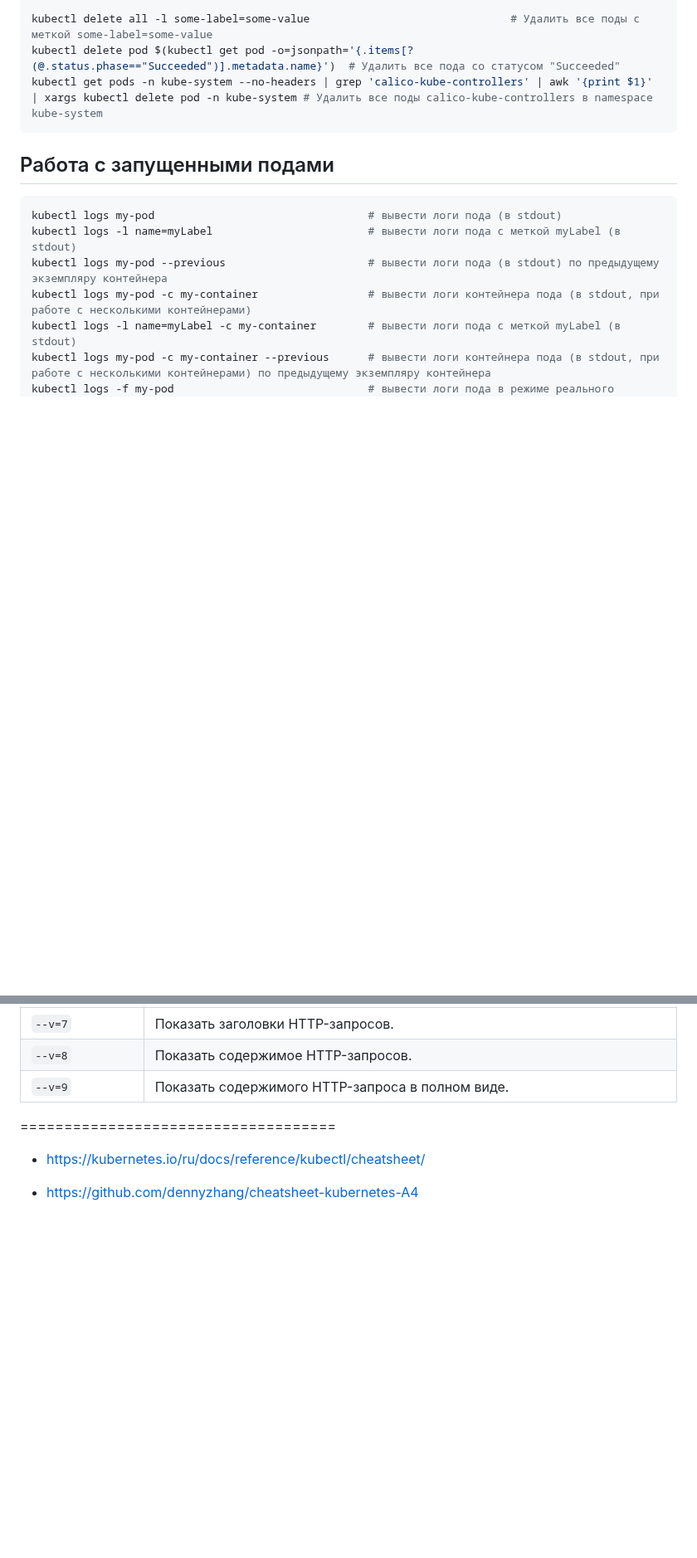
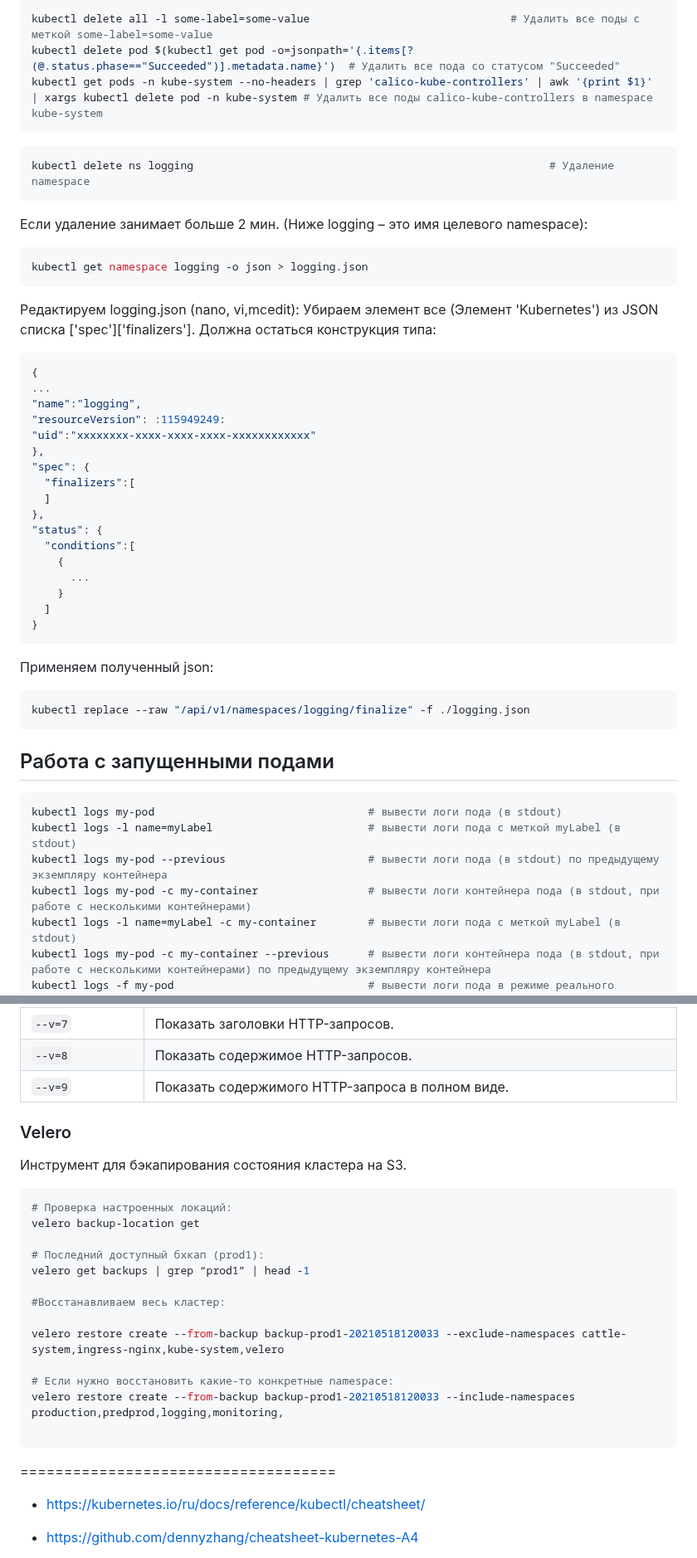
Before and after one commit to laspavel/kbase, a Markdown page: 03.linux/10008.kubectl.md, 2 parts joined by grey strips. Shown at 83% size. GitHub-like rendering; blank space fills up the shorter version.

````diff
--- a/03.linux/10008.kubectl.md
+++ b/03.linux/10008.kubectl.md
@@ -264,6 +264,42 @@ kubectl delete pod $(kubectl get pod -o=jsonpath='{.items[?(@.status.phase=="Suc
 kubectl get pods -n kube-system --no-headers | grep 'calico-kube-controllers' | awk '{print $1}' | xargs kubectl delete pod -n kube-system # Удалить все поды calico-kube-controllers в namespace kube-system
 ```
 
+```bash
+kubectl delete ns logging                                                       # Удаление namespace
+```
+
+Если удаление занимает больше 2 мин. (Ниже logging – это имя целевого namespace):
+
+```bash
+kubectl get namespace logging -o json > logging.json
+```
+
+Редактируем logging.json (nano, vi,mcedit):
+Убираем элемент все (Элемент 'Kubernetes') из JSON списка ['spec']['finalizers']. Должна остаться конструкция типа:
+```json
+{
+...
+"name":"logging",
+"resourceVersion": :115949249:
+"uid":"xxxxxxxx-xxxx-xxxx-xxxx-xxxxxxxxxxxx"
+},
+"spec": {
+  "finalizers":[
+  ]
+},
+"status": {
+  "conditions":[
+    {
+      ...
+    }
+  ]
+}
+```
+Применяем полученный  json:
+```bash
+kubectl replace --raw "/api/v1/namespaces/logging/finalize" -f ./logging.json
+```
+
 ## Работа с запущенными подами ##
 
 ```bash
@@ -355,6 +391,29 @@ kubectl api-resources --api-group=extensions # Все ресурсы в API-гр
 `--v=8` | Показать содержимое HTTP-запросов.
 `--v=9` | Показать содержимого HTTP-запроса в полном виде.
 
+### Velero ###
+
+Инструмент для бэкапирования состояния кластера на S3.
+
+```bash
+# Проверка настроенных локаций:
+velero backup-location get
+
+# Последний доступный бхкап (prod1):
+velero get backups | grep “prod1” | head -1
+
+#Восстанавливаем весь кластер:
+
+velero restore create --from-backup backup-prod1-20210518120033 --exclude-namespaces cattle-system,ingress-nginx,kube-system,velero
+
+# Если нужно восстановить какие-то конкретные namespace:
+velero restore create --from-backup backup-prod1-20210518120033 --include-namespaces production,predprod,logging,monitoring,
+
+```
+
+
+
+
 
 
 ====================================
````
